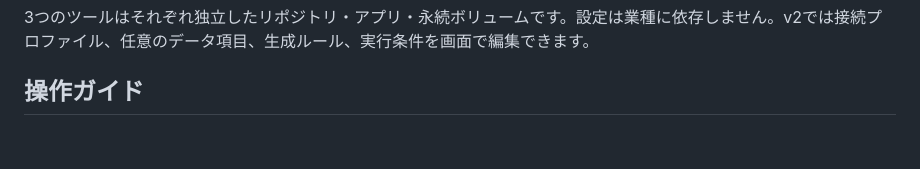
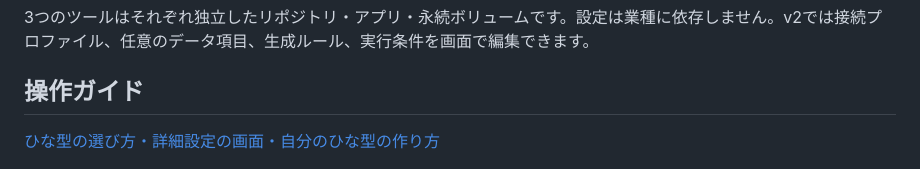
Before and after one commit to hiromura16/factory-mes-erp-simulator, a Markdown page: README.md, the part around the change. Rendered like a GitHub page; blank space fills up the shorter version.

Commit message:
ひな型の検索・見本比較・詳細設定ガイドを追加 (#6)
* Explain presets and advanced settings with annotated screenshots

* Add searchable presets and side-by-side preview comparison

```diff
--- a/README.md
+++ b/README.md
@@ -29,6 +29,8 @@ Oracle Thinが既定。Thick外部認証を使う場合はOracle Instant Client
 3つのツールはそれぞれ独立したリポジトリ・アプリ・永続ボリュームです。設定は業種に依存しません。v2では接続プロファイル、任意のデータ項目、生成ルール、実行条件を画面で編集できます。
 
 ## 操作ガイド
+
+[ひな型の選び方・詳細設定の画面・自分のひな型の作り方](docs/preset-guide.md)
 
 [![ひな型の読込、対象の確認、見本、テーブル準備と書込の順を示すSQL画面。青い枠は詳細設定。](docs/images/operation-guide.png)](docs/images/operation-guide.png)
 
```
Also changed, not shown: docs/preset-guide.md (added, +60 -0 lines), docs/images/advanced-settings.png (added), docs/images/comparison.png (added), docs/images/preset-save.png (added), docs/images/preset-scenario.png (added), 6 other files.
